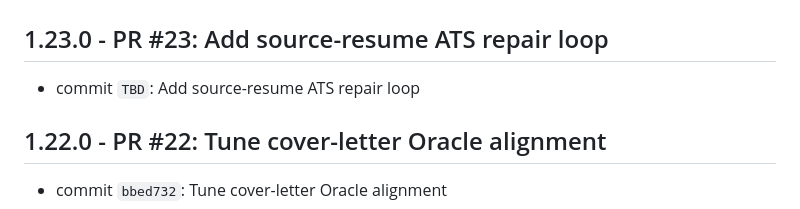
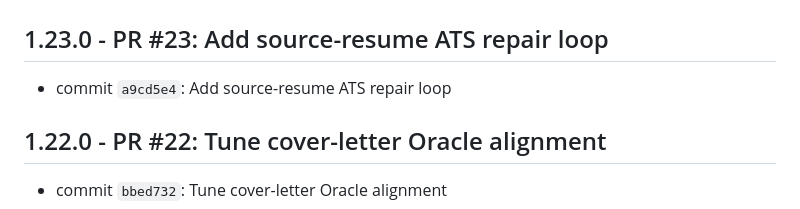
Before and after one commit to mperkhou/linkedin-career-mcp, a Markdown page: CHANGELOG.md, the part around the change. Rendered like a GitHub page.

Commit message:
Update changelog for source-resume ATS repair

```diff
--- a/CHANGELOG.md
+++ b/CHANGELOG.md
@@ -2,7 +2,7 @@
 
 ## 1.23.0 - PR #23: Add source-resume ATS repair loop
 
-* commit `TBD`: Add source-resume ATS repair loop
+* commit `a9cd5e4`: Add source-resume ATS repair loop
 
 ## 1.22.0 - PR #22: Tune cover-letter Oracle alignment
 
```
